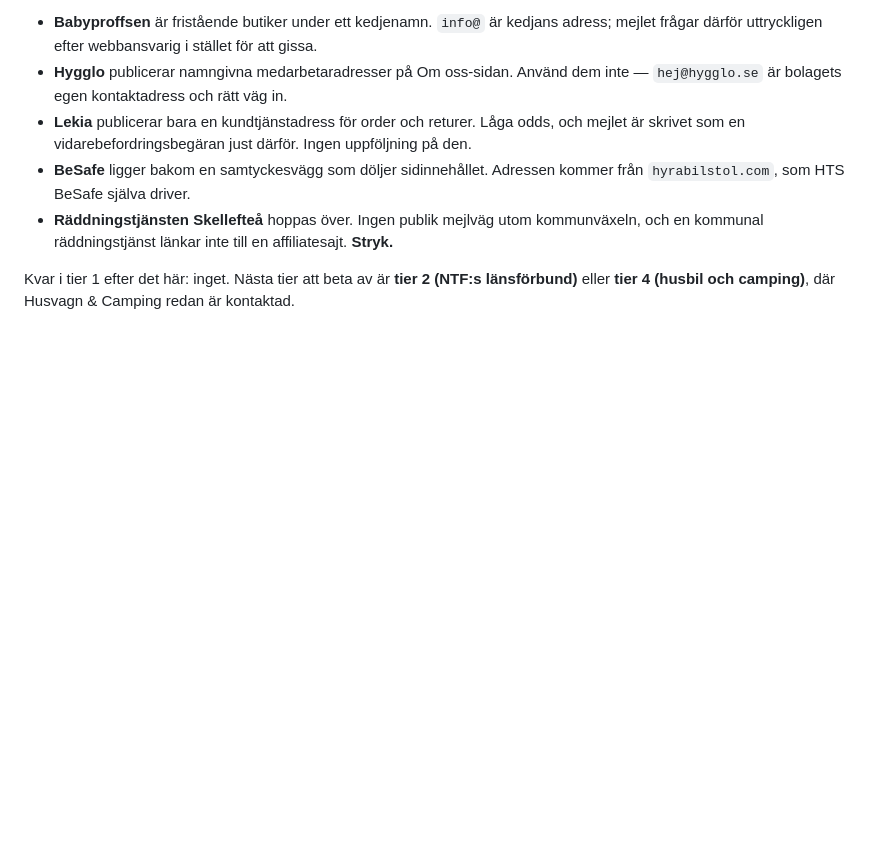
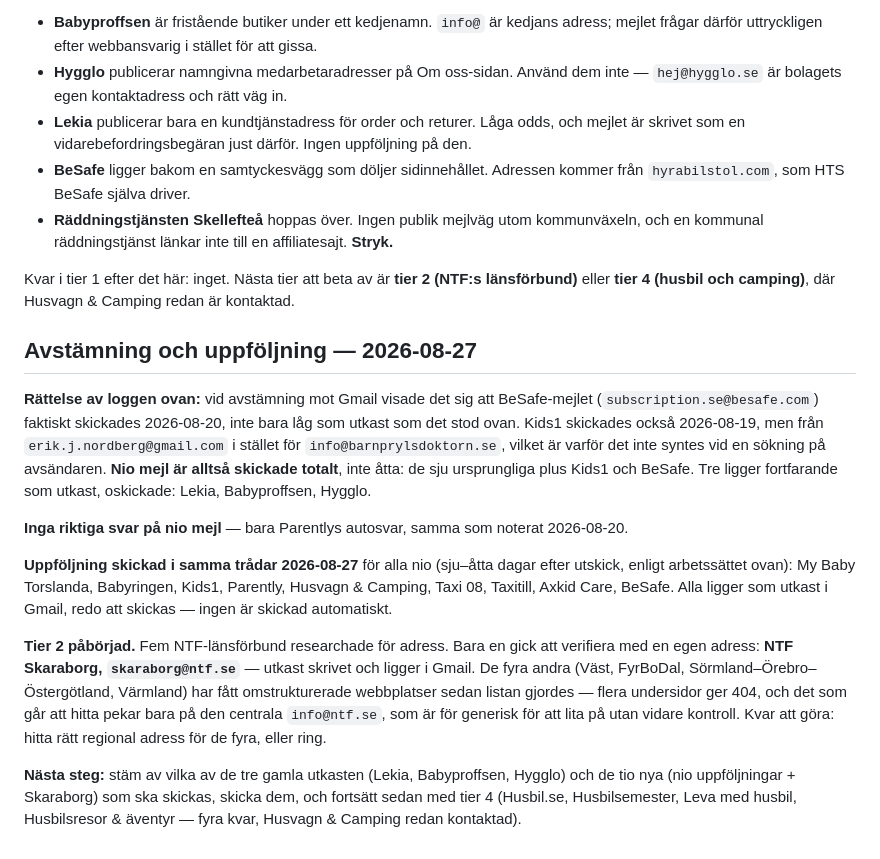
Before and after one commit to erikjnordberg/barnprylsdoktorn, a Markdown page: research/lankprospekt-2026-08-18.md, the part around the change. Drawn GitHub-style; blank space fills up the shorter version.

Commit message:
Rätta och uppdatera länkoutreach-loggen efter avstämning mot Gmail
BeSafe-mejlet var redan skickat, inte ett utkast som loggen sa. Nio
mejl skickade totalt (inte åtta), inga riktiga svar. Uppföljningar
skrivna för alla nio, och Tier 2 påbörjad — NTF Skaraborg verifierad
med egen adress, utkast skrivet. Övriga fyra länsförbund har
omstrukturerade sajter och behöver mer research innan utskick.

Co-Authored-By: Claude Sonnet 5 <noreply@anthropic.com>
Claude-Session: https://claude.ai/code/session_01Tbvq7MVb9wgn4KWmJ4CFQP

```diff
--- a/research/lankprospekt-2026-08-18.md
+++ b/research/lankprospekt-2026-08-18.md
@@ -306,3 +306,31 @@ Noteringar om adresserna:
 
 Kvar i tier 1 efter det här: inget. Nästa tier att beta av är **tier 2 (NTF:s länsförbund)**
 eller **tier 4 (husbil och camping)**, där Husvagn & Camping redan är kontaktad.
+
+## Avstämning och uppföljning — 2026-08-27
+
+**Rättelse av loggen ovan:** vid avstämning mot Gmail visade det sig att BeSafe-mejlet
+(`subscription.se@besafe.com`) faktiskt skickades 2026-08-20, inte bara låg som utkast som
+det stod ovan. Kids1 skickades också 2026-08-19, men från `erik.j.nordberg@gmail.com` i
+stället för `info@barnprylsdoktorn.se`, vilket är varför det inte syntes vid en sökning på
+avsändaren. **Nio mejl är alltså skickade totalt**, inte åtta: de sju ursprungliga plus
+Kids1 och BeSafe. Tre ligger fortfarande som utkast, oskickade: Lekia, Babyproffsen, Hygglo.
+
+**Inga riktiga svar på nio mejl** — bara Parentlys autosvar, samma som noterat 2026-08-20.
+
+**Uppföljning skickad i samma trådar 2026-08-27** för alla nio (sju–åtta dagar efter
+utskick, enligt arbetssättet ovan): My Baby Torslanda, Babyringen, Kids1, Parently,
+Husvagn & Camping, Taxi 08, Taxitill, Axkid Care, BeSafe. Alla ligger som utkast i Gmail,
+redo att skickas — ingen är skickad automatiskt.
+
+**Tier 2 påbörjad.** Fem NTF-länsförbund researchade för adress. Bara en gick att verifiera
+med en egen adress: **NTF Skaraborg, `skaraborg@ntf.se`** — utkast skrivet och ligger i
+Gmail. De fyra andra (Väst, FyrBoDal, Sörmland–Örebro–Östergötland, Värmland) har fått
+omstrukturerade webbplatser sedan listan gjordes — flera undersidor ger 404, och det som
+går att hitta pekar bara på den centrala `info@ntf.se`, som är för generisk för att lita på
+utan vidare kontroll. Kvar att göra: hitta rätt regional adress för de fyra, eller ring.
+
+**Nästa steg:** stäm av vilka av de tre gamla utkasten (Lekia, Babyproffsen, Hygglo) och de
+tio nya (nio uppföljningar + Skaraborg) som ska skickas, skicka dem, och fortsätt sedan med
+tier 4 (Husbil.se, Husbilsemester, Leva med husbil, Husbilsresor & äventyr — fyra kvar,
+Husvagn & Camping redan kontaktad).
```
